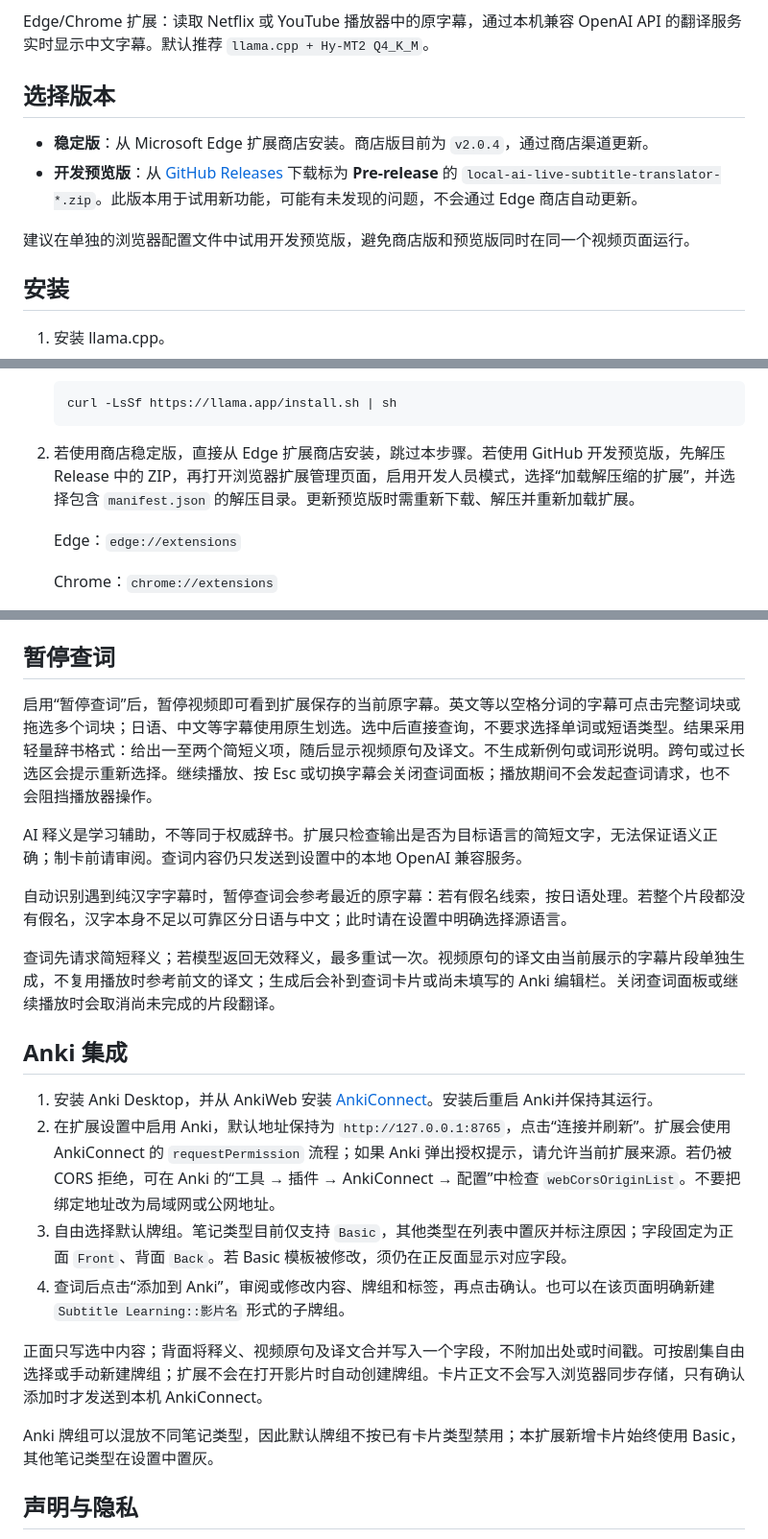
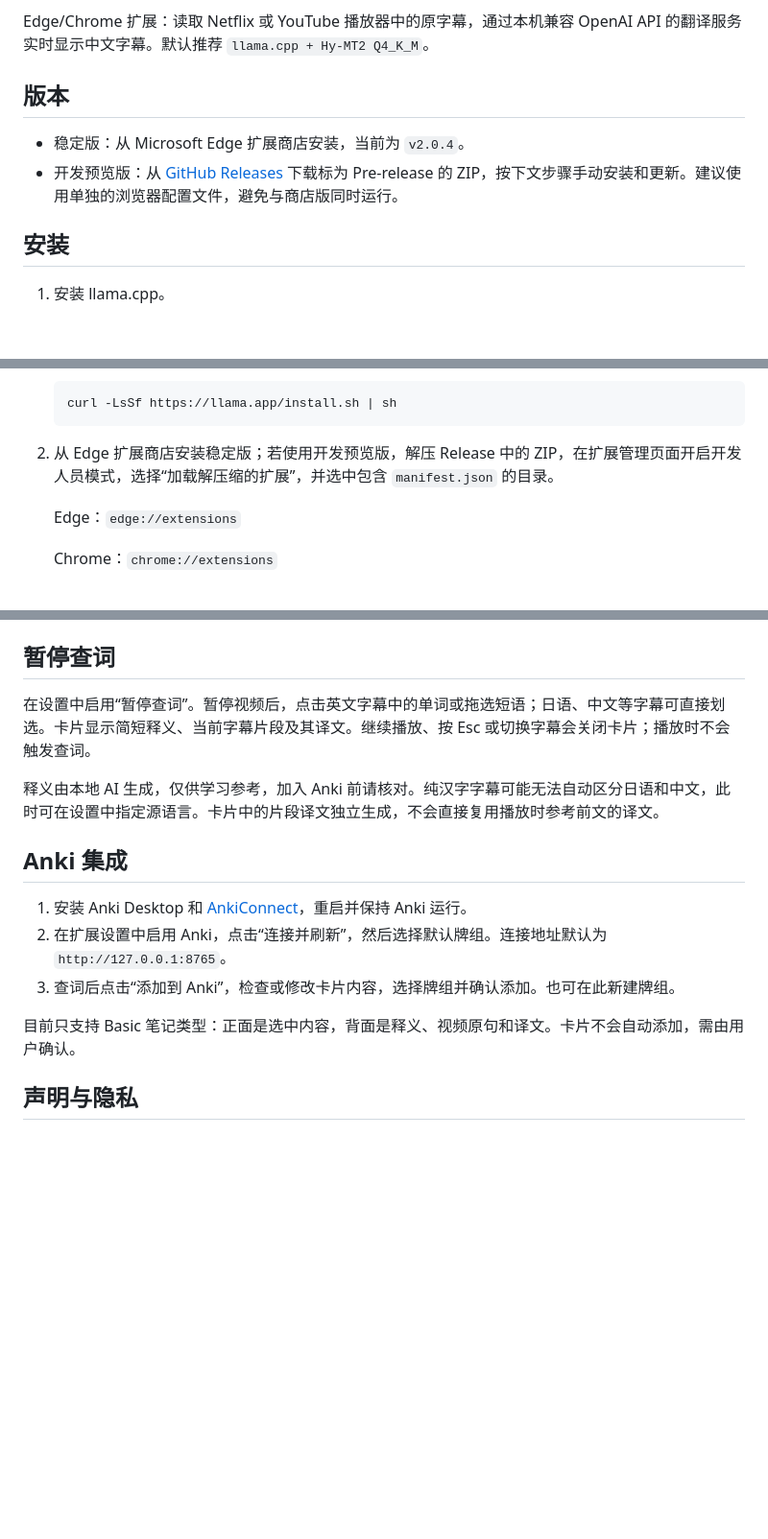
Before and after one commit to Minato-chen/local-ai-live-subtitle-translator, a Markdown page: README.md, 3 parts joined by grey strips. Shown at 96% size. Rendered like a GitHub page; blank space fills up the shorter version.

````diff
--- a/README.md
+++ b/README.md
@@ -4,12 +4,10 @@
 
 Edge/Chrome 扩展：读取 Netflix 或 YouTube 播放器中的原字幕，通过本机兼容 OpenAI API 的翻译服务实时显示中文字幕。默认推荐 `llama.cpp + Hy-MT2 Q4_K_M`。
 
-## 选择版本
+## 版本
 
-- **稳定版**：从 Microsoft Edge 扩展商店安装。商店版目前为 `v2.0.4`，通过商店渠道更新。
-- **开发预览版**：从 [GitHub Releases](https://github.com/Minato-chen/local-ai-live-subtitle-translator/releases) 下载标为 **Pre-release** 的 `local-ai-live-subtitle-translator-*.zip`。此版本用于试用新功能，可能有未发现的问题，不会通过 Edge 商店自动更新。
-
-建议在单独的浏览器配置文件中试用开发预览版，避免商店版和预览版同时在同一个视频页面运行。
+- 稳定版：从 Microsoft Edge 扩展商店安装，当前为 `v2.0.4`。
+- 开发预览版：从 [GitHub Releases](https://github.com/Minato-chen/local-ai-live-subtitle-translator/releases) 下载标为 Pre-release 的 ZIP，按下文步骤手动安装和更新。建议使用单独的浏览器配置文件，避免与商店版同时运行。
 
 ## 安装
 
@@ -29,7 +27,7 @@ Edge/Chrome 扩展：读取 Netflix 或 YouTube 播放器中的原字幕，通
    curl -LsSf https://llama.app/install.sh | sh
    ```
 
-2. 若使用商店稳定版，直接从 Edge 扩展商店安装，跳过本步骤。若使用 GitHub 开发预览版，先解压 Release 中的 ZIP，再打开浏览器扩展管理页面，启用开发人员模式，选择“加载解压缩的扩展”，并选择包含 `manifest.json` 的解压目录。更新预览版时需重新下载、解压并重新加载扩展。
+2. 从 Edge 扩展商店安装稳定版；若使用开发预览版，解压 Release 中的 ZIP，在扩展管理页面开启开发人员模式，选择“加载解压缩的扩展”，并选中包含 `manifest.json` 的目录。
 
    Edge：`edge://extensions`
 
@@ -57,24 +55,17 @@ Edge/Chrome 扩展：读取 Netflix 或 YouTube 播放器中的原字幕，通
 
 ## 暂停查词
 
-启用“暂停查词”后，暂停视频即可看到扩展保存的当前原字幕。英文等以空格分词的字幕可点击完整词块或拖选多个词块；日语、中文等字幕使用原生划选。选中后直接查询，不要求选择单词或短语类型。结果采用轻量辞书格式：给出一至两个简短义项，随后显示视频原句及译文。不生成新例句或词形说明。跨句或过长选区会提示重新选择。继续播放、按 Esc 或切换字幕会关闭查词面板；播放期间不会发起查词请求，也不会阻挡播放器操作。
+在设置中启用“暂停查词”。暂停视频后，点击英文字幕中的单词或拖选短语；日语、中文等字幕可直接划选。卡片显示简短释义、当前字幕片段及其译文。继续播放、按 Esc 或切换字幕会关闭卡片；播放时不会触发查词。
 
-AI 释义是学习辅助，不等同于权威辞书。扩展只检查输出是否为目标语言的简短文字，无法保证语义正确；制卡前请审阅。查词内容仍只发送到设置中的本地 OpenAI 兼容服务。
-
-自动识别遇到纯汉字字幕时，暂停查词会参考最近的原字幕：若有假名线索，按日语处理。若整个片段都没有假名，汉字本身不足以可靠区分日语与中文；此时请在设置中明确选择源语言。
-
-查词先请求简短释义；若模型返回无效释义，最多重试一次。视频原句的译文由当前展示的字幕片段单独生成，不复用播放时参考前文的译文；生成后会补到查词卡片或尚未填写的 Anki 编辑栏。关闭查词面板或继续播放时会取消尚未完成的片段翻译。
+释义由本地 AI 生成，仅供学习参考，加入 Anki 前请核对。纯汉字字幕可能无法自动区分日语和中文，此时可在设置中指定源语言。卡片中的片段译文独立生成，不会直接复用播放时参考前文的译文。
 
 ## Anki 集成
 
-1. 安装 Anki Desktop，并从 AnkiWeb 安装 [AnkiConnect](https://ankiweb.net/shared/info/2055492159)。安装后重启 Anki并保持其运行。
-2. 在扩展设置中启用 Anki，默认地址保持为 `http://127.0.0.1:8765`，点击“连接并刷新”。扩展会使用 AnkiConnect 的 `requestPermission` 流程；如果 Anki 弹出授权提示，请允许当前扩展来源。若仍被 CORS 拒绝，可在 Anki 的“工具 → 插件 → AnkiConnect → 配置”中检查 `webCorsOriginList`。不要把绑定地址改为局域网或公网地址。
-3. 自由选择默认牌组。笔记类型目前仅支持 `Basic`，其他类型在列表中置灰并标注原因；字段固定为正面 `Front`、背面 `Back`。若 Basic 模板被修改，须仍在正反面显示对应字段。
-4. 查词后点击“添加到 Anki”，审阅或修改内容、牌组和标签，再点击确认。也可以在该页面明确新建 `Subtitle Learning::影片名` 形式的子牌组。
+1. 安装 Anki Desktop 和 [AnkiConnect](https://ankiweb.net/shared/info/2055492159)，重启并保持 Anki 运行。
+2. 在扩展设置中启用 Anki，点击“连接并刷新”，然后选择默认牌组。连接地址默认为 `http://127.0.0.1:8765`。
+3. 查词后点击“添加到 Anki”，检查或修改卡片内容，选择牌组并确认添加。也可在此新建牌组。
 
-正面只写选中内容；背面将释义、视频原句及译文合并写入一个字段，不附加出处或时间戳。可按剧集自由选择或手动新建牌组；扩展不会在打开影片时自动创建牌组。卡片正文不会写入浏览器同步存储，只有确认添加时才发送到本机 AnkiConnect。
-
-Anki 牌组可以混放不同笔记类型，因此默认牌组不按已有卡片类型禁用；本扩展新增卡片始终使用 Basic，其他笔记类型在设置中置灰。
+目前只支持 Basic 笔记类型：正面是选中内容，背面是释义、视频原句和译文。卡片不会自动添加，需由用户确认。
 
 ## 声明与隐私
 
````
Also changed, not shown: README.en.md (+10 -19 lines).
